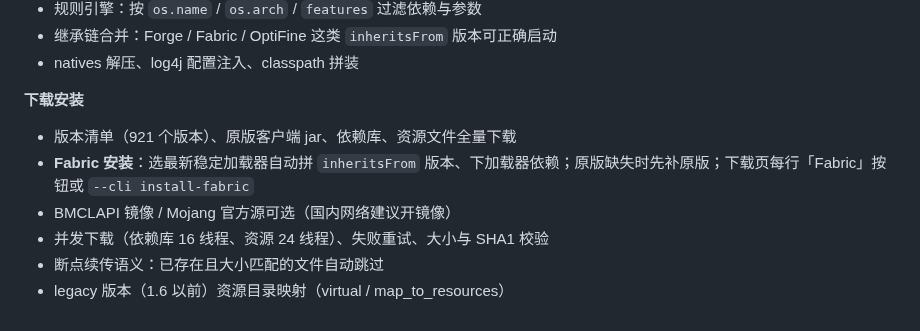
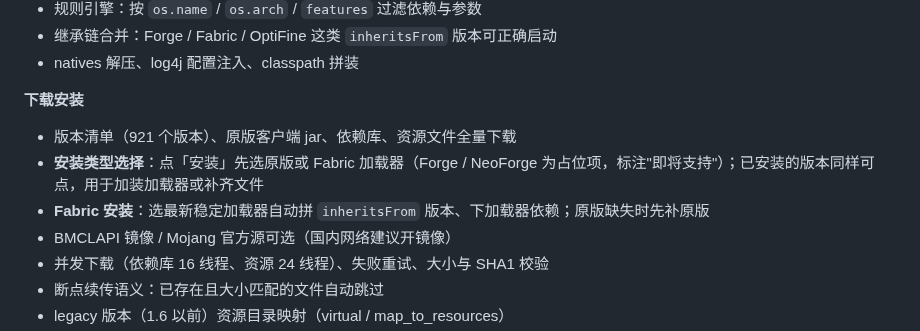
Before and after one commit to TwistzzzzSudo/SlopeX-Launcher, a Markdown page: README.md, the part around the change. Rendered like a GitHub page.

```diff
--- a/README.md
+++ b/README.md
@@ -61,7 +61,8 @@ src/SlopeX/
 
 **下载安装**
 - 版本清单（921 个版本）、原版客户端 jar、依赖库、资源文件全量下载
-- **Fabric 安装**：选最新稳定加载器自动拼 `inheritsFrom` 版本、下加载器依赖；原版缺失时先补原版；下载页每行「Fabric」按钮或 `--cli install-fabric`
+- **安装类型选择**：点「安装」先选原版或 Fabric 加载器（Forge / NeoForge 为占位项，标注"即将支持"）；已安装的版本同样可点，用于加装加载器或补齐文件
+- **Fabric 安装**：选最新稳定加载器自动拼 `inheritsFrom` 版本、下加载器依赖；原版缺失时先补原版
 - BMCLAPI 镜像 / Mojang 官方源可选（国内网络建议开镜像）
 - 并发下载（依赖库 16 线程、资源 24 线程）、失败重试、大小与 SHA1 校验
 - 断点续传语义：已存在且大小匹配的文件自动跳过
```
Also changed, not shown: docs/PROGRESS.md (+11 -8 lines), docs/design-language.md (+3 -1 lines), docs/screenshots/install-dialog.png (added), 11 other files.
